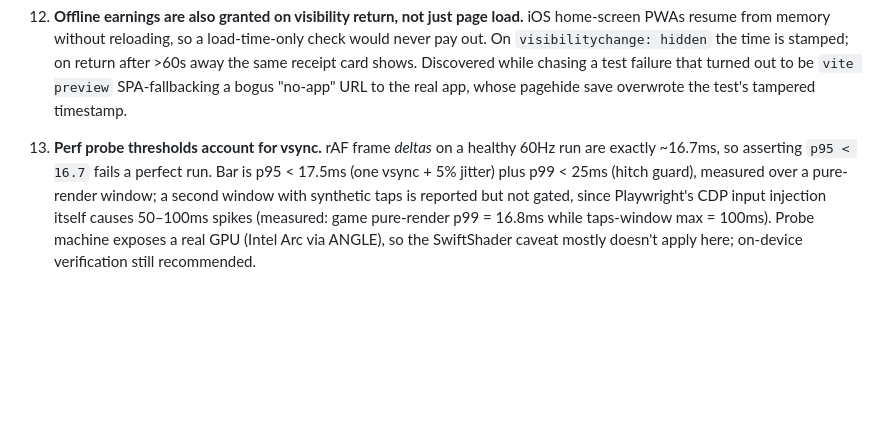
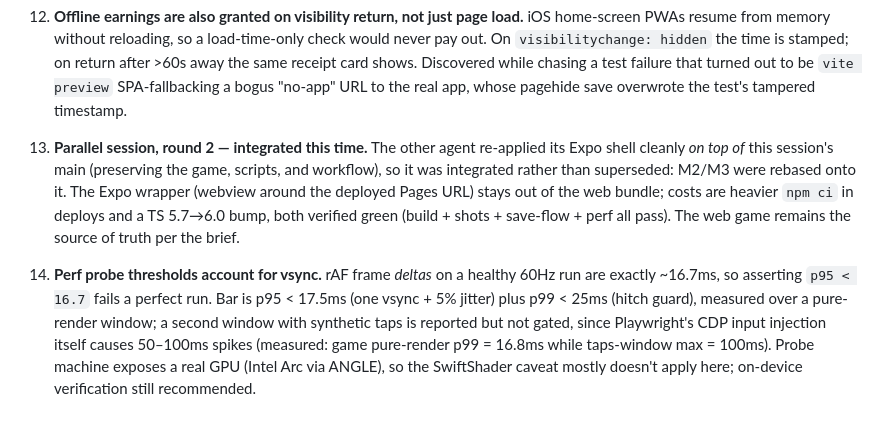
Before and after one commit to nicholaspipin/plastic-platoon, a Markdown page: DECISIONS.md, the part around the change. Rendered like a GitHub page; blank space fills up the shorter version.

Commit message:
Integrate parallel Expo-shell line; all gates re-verified green
Co-Authored-By: Claude Fable 5 <noreply@anthropic.com>

```diff
--- a/DECISIONS.md
+++ b/DECISIONS.md
@@ -26,4 +26,6 @@ Judgment calls made autonomously, per the brief's operating rules. Newest last.
 
 12. **Offline earnings are also granted on visibility return, not just page load.** iOS home-screen PWAs resume from memory without reloading, so a load-time-only check would never pay out. On `visibilitychange: hidden` the time is stamped; on return after >60s away the same receipt card shows. Discovered while chasing a test failure that turned out to be `vite preview` SPA-fallbacking a bogus "no-app" URL to the real app, whose pagehide save overwrote the test's tampered timestamp.
 
-13. **Perf probe thresholds account for vsync.** rAF frame *deltas* on a healthy 60Hz run are exactly ~16.7ms, so asserting `p95 < 16.7` fails a perfect run. Bar is p95 < 17.5ms (one vsync + 5% jitter) plus p99 < 25ms (hitch guard), measured over a pure-render window; a second window with synthetic taps is reported but not gated, since Playwright's CDP input injection itself causes 50–100ms spikes (measured: game pure-render p99 = 16.8ms while taps-window max = 100ms). Probe machine exposes a real GPU (Intel Arc via ANGLE), so the SwiftShader caveat mostly doesn't apply here; on-device verification still recommended.
+13. **Parallel session, round 2 — integrated this time.** The other agent re-applied its Expo shell cleanly *on top of* this session's main (preserving the game, scripts, and workflow), so it was integrated rather than superseded: M2/M3 were rebased onto it. The Expo wrapper (webview around the deployed Pages URL) stays out of the web bundle; costs are heavier `npm ci` in deploys and a TS 5.7→6.0 bump, both verified green (build + shots + save-flow + perf all pass). The web game remains the source of truth per the brief.
+
+14. **Perf probe thresholds account for vsync.** rAF frame *deltas* on a healthy 60Hz run are exactly ~16.7ms, so asserting `p95 < 16.7` fails a perfect run. Bar is p95 < 17.5ms (one vsync + 5% jitter) plus p99 < 25ms (hitch guard), measured over a pure-render window; a second window with synthetic taps is reported but not gated, since Playwright's CDP input injection itself causes 50–100ms spikes (measured: game pure-render p99 = 16.8ms while taps-window max = 100ms). Probe machine exposes a real GPU (Intel Arc via ANGLE), so the SwiftShader caveat mostly doesn't apply here; on-device verification still recommended.
```
